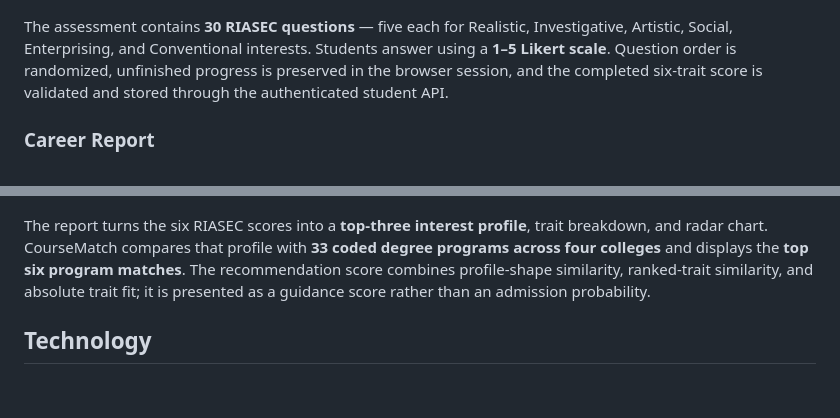
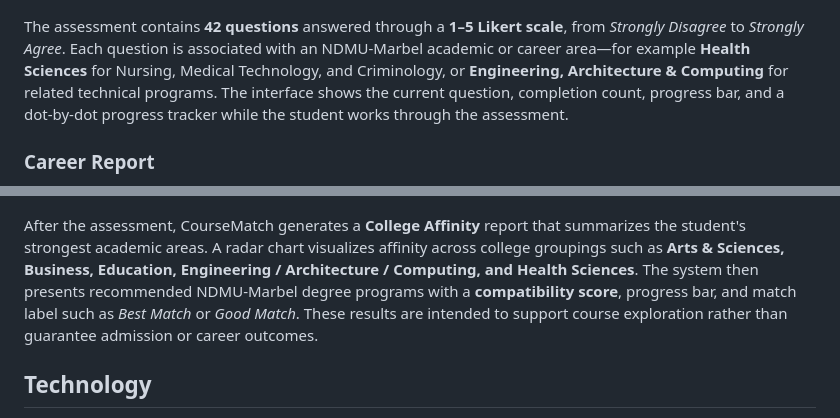
Before and after one commit to Arondith/CourseRecommender, a Markdown page: README.md, 2 parts joined by grey strips. GitHub-like rendering; blank space fills up the shorter version.

```diff
--- a/README.md
+++ b/README.md
@@ -28,13 +28,13 @@ The student login connects to the PHP authentication flow, verifies the user's e
 
 ![CourseMatch Assessment](images/project-preview-assessment.jpg)
 
-The assessment contains **30 RIASEC questions** — five each for Realistic, Investigative, Artistic, Social, Enterprising, and Conventional interests. Students answer using a **1–5 Likert scale**. Question order is randomized, unfinished progress is preserved in the browser session, and the completed six-trait score is validated and stored through the authenticated student API.
+The assessment contains **42 questions** answered through a **1–5 Likert scale**, from *Strongly Disagree* to *Strongly Agree*. Each question is associated with an NDMU-Marbel academic or career area—for example **Health Sciences** for Nursing, Medical Technology, and Criminology, or **Engineering, Architecture & Computing** for related technical programs. The interface shows the current question, completion count, progress bar, and a dot-by-dot progress tracker while the student works through the assessment.
 
 ### Career Report
 
 ![CourseMatch Career Report](images/project-preview-results.jpg)
 
-The report turns the six RIASEC scores into a **top-three interest profile**, trait breakdown, and radar chart. CourseMatch compares that profile with **33 coded degree programs across four colleges** and displays the **top six program matches**. The recommendation score combines profile-shape similarity, ranked-trait similarity, and absolute trait fit; it is presented as a guidance score rather than an admission probability.
+After the assessment, CourseMatch generates a **College Affinity** report that summarizes the student's strongest academic areas. A radar chart visualizes affinity across college groupings such as **Arts & Sciences, Business, Education, Engineering / Architecture / Computing, and Health Sciences**. The system then presents recommended NDMU-Marbel degree programs with a **compatibility score**, progress bar, and match label such as *Best Match* or *Good Match*. These results are intended to support course exploration rather than guarantee admission or career outcomes.
 
 ## Technology
 
```
Also changed, not shown: other parts of README.md (+16 -20 lines).
